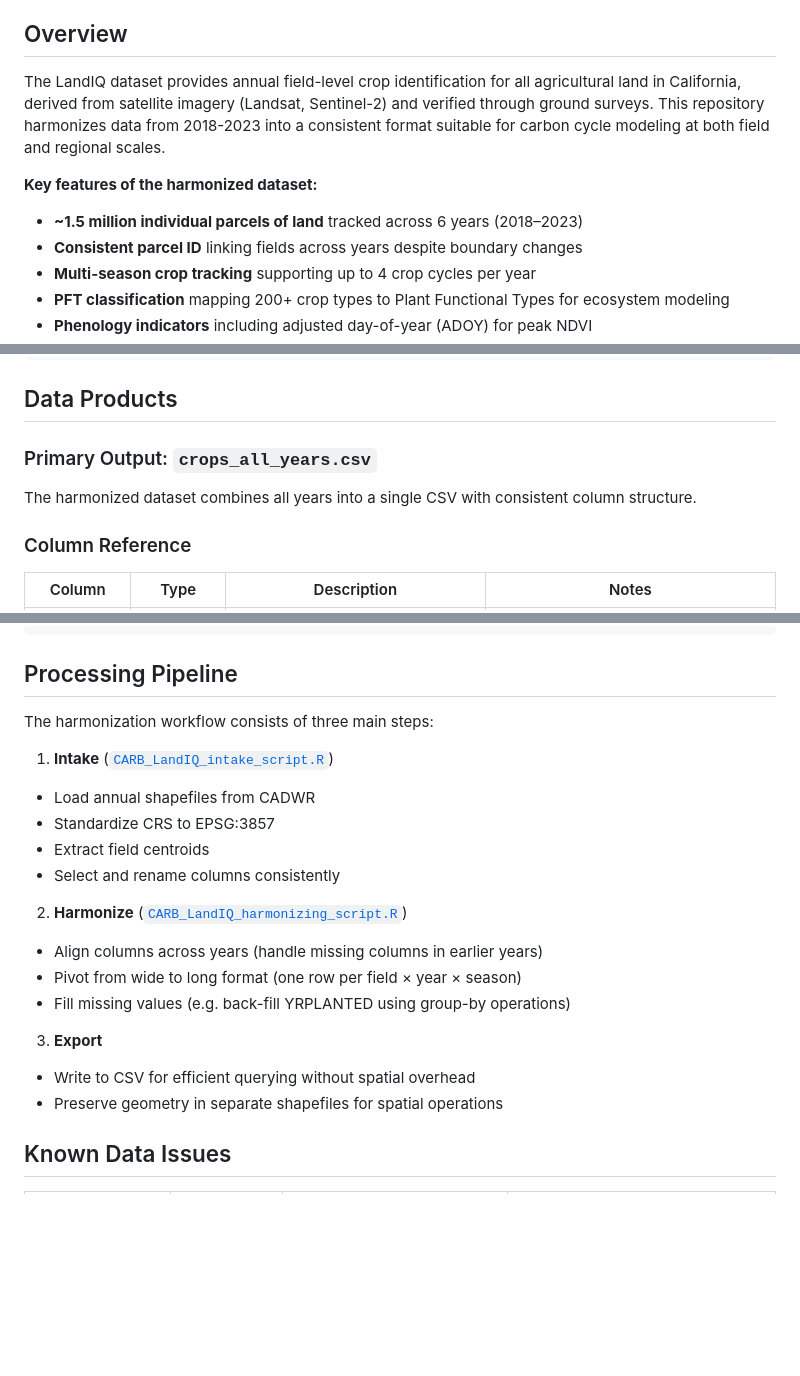
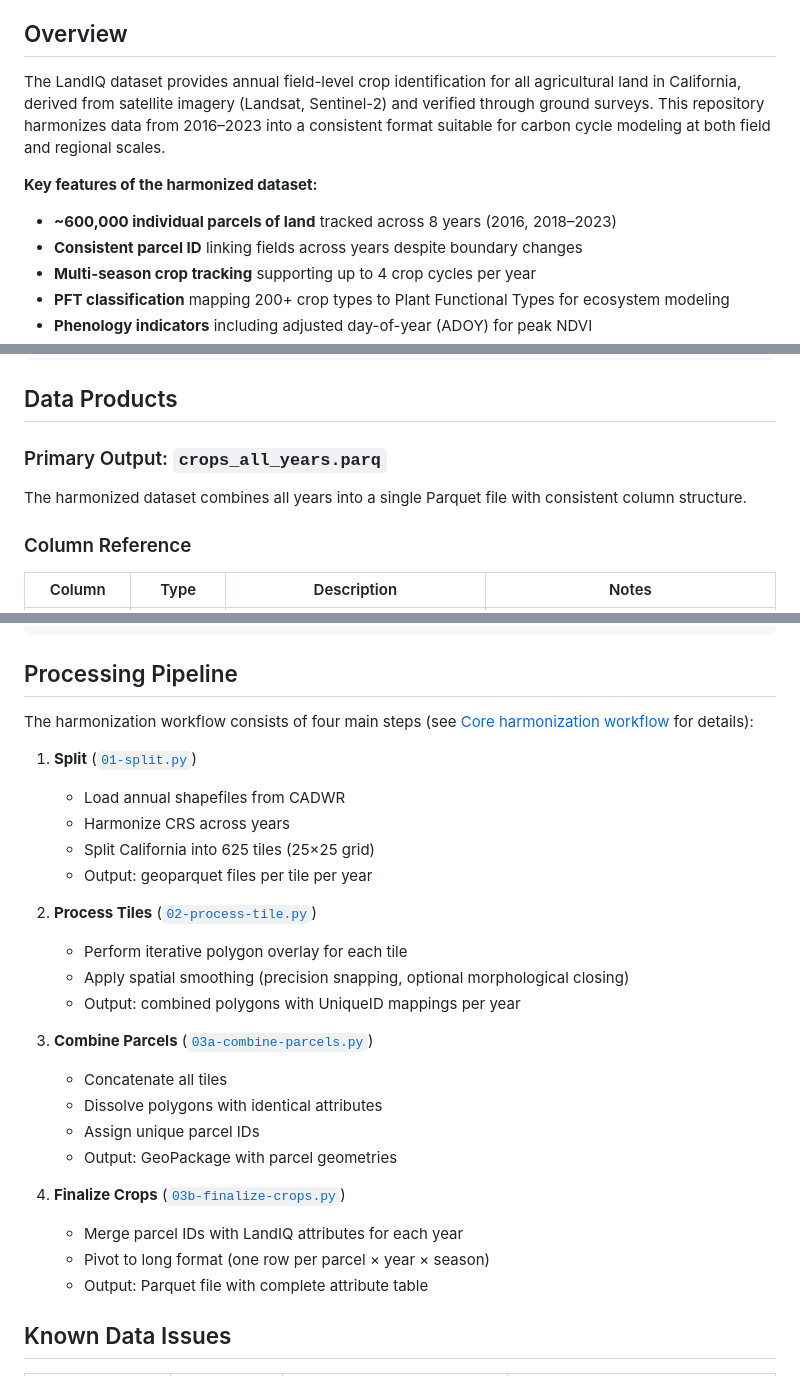
Before and after one commit to ccmmf/cadwr-landuse, a Markdown page: README.md, 3 parts joined by grey strips. GitHub-like rendering; blank space fills up the shorter version.

```diff
--- a/README.md
+++ b/README.md
@@ -7,11 +7,11 @@ This repository contains scripts, documentation, and lookup tables for processin
 
 ## Overview
 
-The LandIQ dataset provides annual field-level crop identification for all agricultural land in California, derived from satellite imagery (Landsat, Sentinel-2) and verified through ground surveys. This repository harmonizes data from 2018-2023 into a consistent format suitable for carbon cycle modeling at both field and regional scales.
+The LandIQ dataset provides annual field-level crop identification for all agricultural land in California, derived from satellite imagery (Landsat, Sentinel-2) and verified through ground surveys. This repository harmonizes data from 2016–2023 into a consistent format suitable for carbon cycle modeling at both field and regional scales.
 
 **Key features of the harmonized dataset:**
 
-- **~1.5 million individual parcels of land** tracked across 6 years (2018–2023)
+- **~600,000 individual parcels of land** tracked across 8 years (2016, 2018–2023)
 - **Consistent parcel ID** linking fields across years despite boundary changes
 - **Multi-season crop tracking** supporting up to 4 crop cycles per year
 - **PFT classification** mapping 200+ crop types to Plant Functional Types for ecosystem modeling
@@ -129,9 +136,9 @@ cadwr-landuse/
 
 ## Data Products
 
-### Primary Output: `crops_all_years.csv`
+### Primary Output: `crops_all_years.parq`
 
-The harmonized dataset combines all years into a single CSV with consistent column structure.
+The harmonized dataset combines all years into a single Parquet file with consistent column structure.
 
 ### Column Reference
 
@@ -317,22 +324,29 @@ write_csv(woody_crops, "woody_crops_subset.csv")
 
 ## Processing Pipeline
 
-The harmonization workflow consists of three main steps:
+The harmonization workflow consists of four main steps (see [Core harmonization workflow](#core-harmonization-workflow) for details):
 
-1. **Intake** ([`CARB_LandIQ_intake_script.R`](scripts/CARB_LandIQ_intake_script.R))
-  - Load annual shapefiles from CADWR
-  - Standardize CRS to EPSG:3857
-  - Extract field centroids
-  - Select and rename columns consistently
+1. **Split** ([`01-split.py`](scripts/01-split.py))
+   - Load annual shapefiles from CADWR
+   - Harmonize CRS across years
+   - Split California into 625 tiles (25×25 grid)
+   - Output: geoparquet files per tile per year
 
-2. **Harmonize** ([`CARB_LandIQ_harmonizing_script.R`](scripts/CARB_LandIQ_harmonizing_script.R))
-  - Align columns across years (handle missing columns in earlier years)
-  - Pivot from wide to long format (one row per field × year × season)
-  - Fill missing values (e.g. back-fill YRPLANTED using group-by operations)
+2. **Process Tiles** ([`02-process-tile.py`](scripts/02-process-tile.py))
+   - Perform iterative polygon overlay for each tile
+   - Apply spatial smoothing (precision snapping, optional morphological closing)
+   - Output: combined polygons with UniqueID mappings per year
 
-3. **Export**
-  - Write to CSV for efficient querying without spatial overhead
-  - Preserve geometry in separate shapefiles for spatial operations
+3. **Combine Parcels** ([`03a-combine-parcels.py`](scripts/03a-combine-parcels.py))
+   - Concatenate all tiles
+   - Dissolve polygons with identical attributes
+   - Assign unique parcel IDs
+   - Output: GeoPackage with parcel geometries
+
+4. **Finalize Crops** ([`03b-finalize-crops.py`](scripts/03b-finalize-crops.py))
+   - Merge parcel IDs with LandIQ attributes for each year
+   - Pivot to long format (one row per parcel × year × season)
+   - Output: Parquet file with complete attribute table
 
 ## Known Data Issues
 
```
Also changed, not shown: other parts of README.md (+21 -14 lines).
